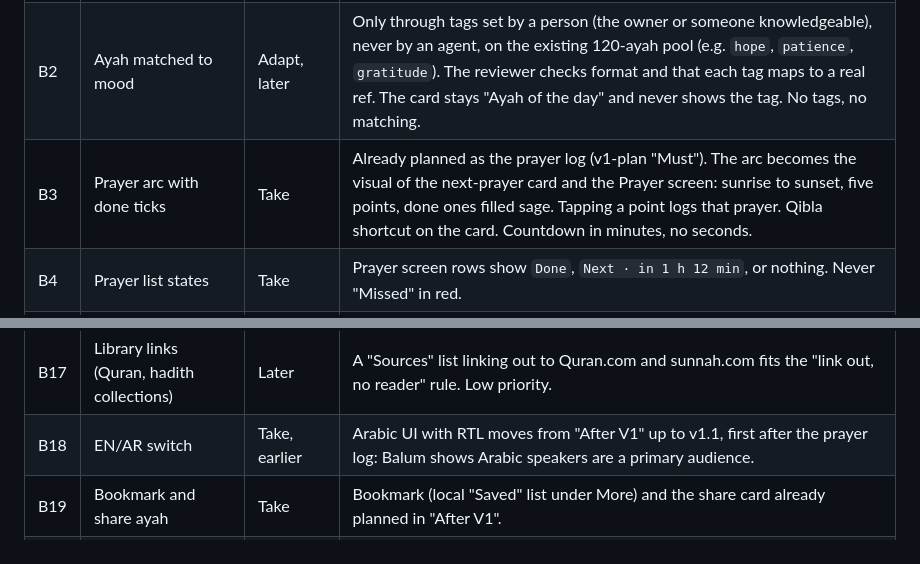
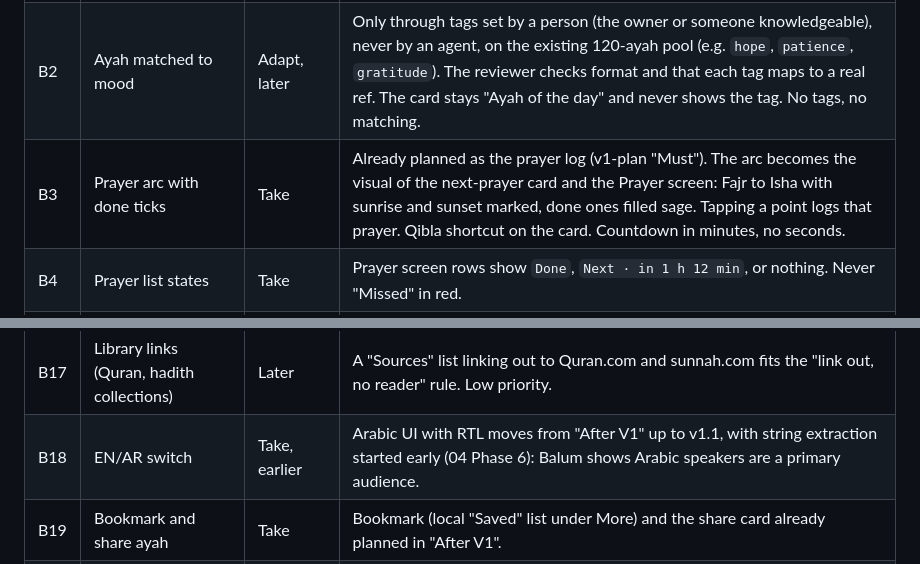
Before and after one commit to lebhaldev/productive-muslim, a Markdown page: docs/research/balum-review.md, 2 parts joined by grey strips. Rendered like a GitHub page.

Commit message:
Balum review: align arc and Arabic UI order with the roadmap
Co-Authored-By: Claude Opus 5.5 (1M context) <noreply@anthropic.com>
Claude-Session: https://claude.ai/code/session_01FEDbGR1wAg8Dzp6wNyfZY5

```diff
--- a/docs/research/balum-review.md
+++ b/docs/research/balum-review.md
@@ -29,7 +29,7 @@ Reviewed by the spec thread (proposal), the builder thread (cost and fit with th
 |---|---|---|---|
 | B1 | Mood check-in that answers back with one small next step | Adapt | After a mood is picked, Today shows one calm line and one suggestion (write a gratitude note, open the journal, a habit not done yet). Lines are fixed app copy written once and reviewed, never generated, with no religious promises and no mental-health advice (Play Health declaration is "no health features"). Rough and low moods get a neutral action only. "Not now" hides it for the day. |
 | B2 | Ayah matched to mood | Adapt, later | Only through tags set by a person (the owner or someone knowledgeable), never by an agent, on the existing 120-ayah pool (e.g. `hope`, `patience`, `gratitude`). The reviewer checks format and that each tag maps to a real ref. The card stays "Ayah of the day" and never shows the tag. No tags, no matching. |
-| B3 | Prayer arc with done ticks | Take | Already planned as the prayer log (v1-plan "Must"). The arc becomes the visual of the next-prayer card and the Prayer screen: sunrise to sunset, five points, done ones filled sage. Tapping a point logs that prayer. Qibla shortcut on the card. Countdown in minutes, no seconds. |
+| B3 | Prayer arc with done ticks | Take | Already planned as the prayer log (v1-plan "Must"). The arc becomes the visual of the next-prayer card and the Prayer screen: Fajr to Isha with sunrise and sunset marked, done ones filled sage. Tapping a point logs that prayer. Qibla shortcut on the card. Countdown in minutes, no seconds. |
 | B4 | Prayer list states | Take | Prayer screen rows show `Done`, `Next · in 1 h 12 min`, or nothing. Never "Missed" in red. |
 | B5 | Day progress bar | Adapt | One line under the habits header: `5 of 7 today` with a thin segmented bar (habits + logged prayers). No points. |
 | B6 | Starter habits and habit rotation | Adapt | First run offers 6 suggested habits to tick (Read Qur'an, Morning adhkar, Evening adhkar, Gratitude note, Call family, Walk). Rotation is left out: it adds rules for little value. |
@@ -44,7 +44,7 @@ Reviewed by the spec thread (proposal), the builder thread (cost and fit with th
 | B15 | Guided sessions with app-written "Context" | Leave | Breaks CR-4: Nurday never writes explanations of scripture. Nurday's ayah card already shows published tafsir verbatim. |
 | B16 | Lessons, stories, Islamic history library | Leave for now | Needs a licensed, reviewed source per text. Revisit only with a named source. |
 | B17 | Library links (Quran, hadith collections) | Later | A "Sources" list linking out to Quran.com and sunnah.com fits the "link out, no reader" rule. Low priority. |
-| B18 | EN/AR switch | Take, earlier | Arabic UI with RTL moves from "After V1" up to v1.1, first after the prayer log: Balum shows Arabic speakers are a primary audience. |
+| B18 | EN/AR switch | Take, earlier | Arabic UI with RTL moves from "After V1" up to v1.1, with string extraction started early (04 Phase 6): Balum shows Arabic speakers are a primary audience. |
 | B19 | Bookmark and share ayah | Take | Bookmark (local "Saved" list under More) and the share card already planned in "After V1". |
 | B20 | Notification bell / inbox | Leave | No server, nothing to put there. |
 | B21 | Headline-style store screenshots | Adapt | Re-caption Nurday's 8 store screenshots with a short headline and one subline each, in Nurday's own words and palette (list in design brief). |
```
